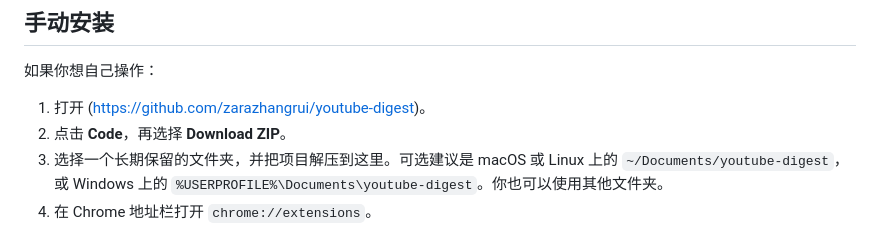
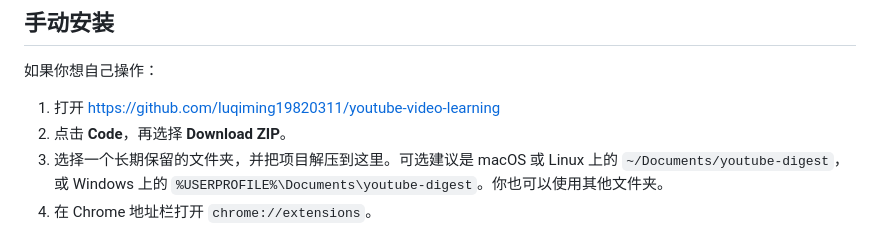
Before and after one commit to luqiming19820311/youtube-video-learning, a Markdown page: README.zh-CN.md, the part around the change. GitHub-like rendering.

```diff
--- a/README.zh-CN.md
+++ b/README.zh-CN.md
@@ -35,7 +35,7 @@ YouTube Digest 是一个需要自行提供 API Key 的开源项目，通过 GitH
 
 如果你想自己操作：
 
-1. 打开 ([https://github.com/zarazhangrui/youtube-digest](https://github.com/luqiming19820311/youtube-video-learning))。
+1. 打开 https://github.com/luqiming19820311/youtube-video-learning
 2. 点击 **Code**，再选择 **Download ZIP**。
 3. 选择一个长期保留的文件夹，并把项目解压到这里。可选建议是 macOS 或 Linux 上的 `~/Documents/youtube-digest`，或 Windows 上的 `%USERPROFILE%\Documents\youtube-digest`。你也可以使用其他文件夹。
 4. 在 Chrome 地址栏打开 `chrome://extensions`。
```
